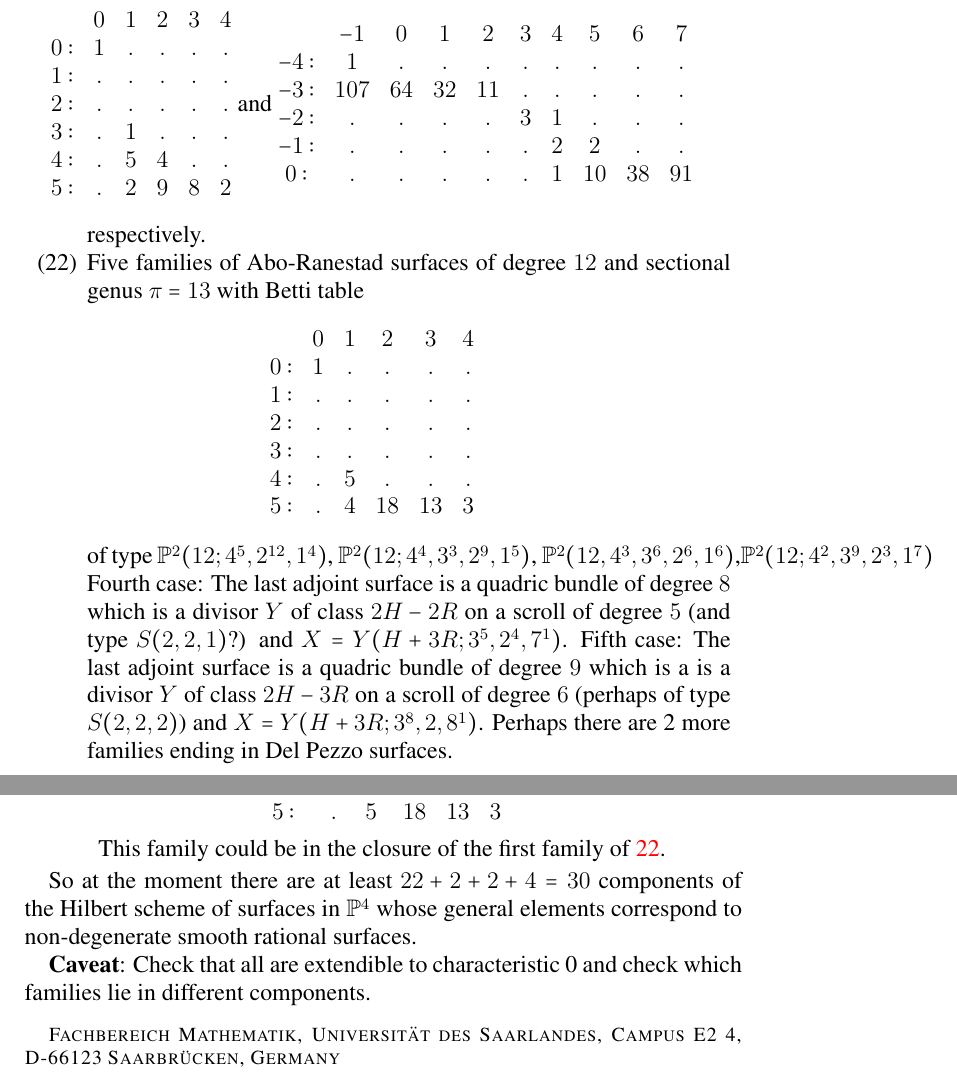
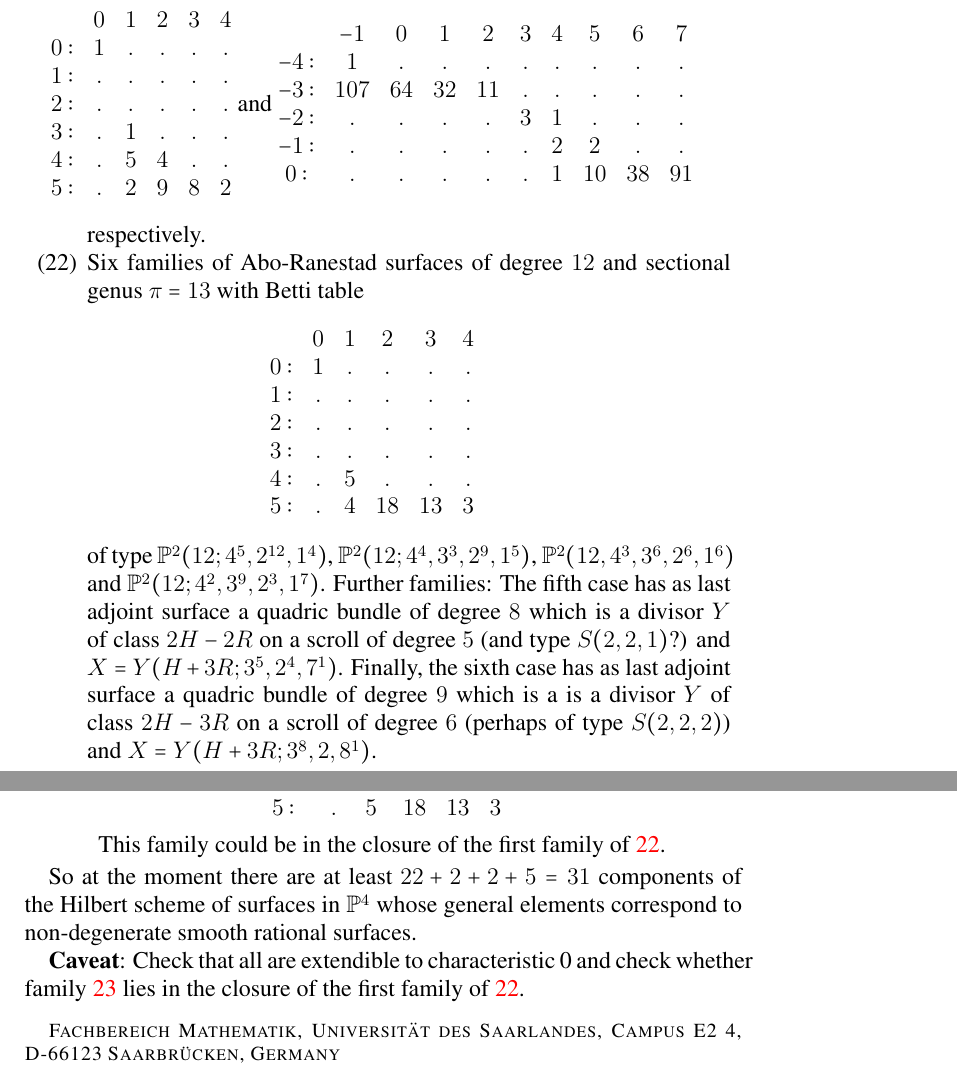
Before and after one commit to foschreyer/surfacesInP4, a LaTeX paper (surfaces papers/SmoothRationalSurfacesInP4.tex): two parts of pages 5 and 6 of 6, joined at a grey line, cut so that both start at the same text. Compiled offline with pdfLaTeX; a LaTeX package or settings file that is missing is left out.

Commit message:
collectARsurface added and the result in .tex mentioned

```diff
--- a/surfaces papers/SmoothRationalSurfacesInP4.tex
+++ b/surfaces papers/SmoothRationalSurfacesInP4.tex
@@ -384,7 +384,7 @@ $$\begin{matrix}
 $$
 respectively.
 
-\item\label{ARsurf} Five families of Abo-Ranestad surfaces of degree $12$ and sectional genus $\pi=13$ with Betti table
+\item\label{ARsurf} Six families of Abo-Ranestad surfaces of degree $12$ and sectional genus $\pi=13$ with Betti table
 $$\begin{matrix}
        & 0 & 1 & 2 & 3 & 4\\
 %%      \text{total:} & 1 & 9 & 18 & 13 & 3\\
@@ -395,10 +395,11 @@ $$\begin{matrix}
       4: & . & 5 & . & . & .\\
       5: & . & 4 & 18 & 13 & 3
       \end{matrix}$$
-of type $\PP^{2}(12;4^{5},2^{12},1^{4})$, $\PP^{2}(12;4^{4},3^{3},2^{9},1^{5})$, $\PP^{2}(12,4^{3},3^{6},2^{6},1^{6})$,$\PP^{2}(12;4^{2},3^{9},2^{3},1^{7})$
+of type $\PP^{2}(12;4^{5},2^{12},1^{4})$, $\PP^{2}(12;4^{4},3^{3},2^{9},1^{5})$, $\PP^{2}(12,4^{3},3^{6},2^{6},1^{6})$ and
+$\PP^{2}(12;4^{2},3^{9},2^{3},1^{7})$. Further families:
 %{(4, 12, 13), 7, (12, 24, 13), 3, (12, 19, 8), 9, (7, 7, 1)}
-Fourth case: The last adjoint surface is a quadric bundle of degree $8$ which is a divisor $Y$ of class $2H-2R$ on a scroll of degree $5$ (and type $S(2,2,1)$?) and
-$X=Y(H+3R;3^{5},2^{4},7^{1})$.
-Fifth case: The last adjoint surface is a quadric bundle of degree $9$ which is a is a divisor $Y$ of class $2H-3R$ on a scroll of degree $6$ (perhaps of type $S(2,2,2)$) and
-$X=Y(H+3R;3^{8},2,8^{1})$. Perhaps there are 2 more families ending in Del Pezzo surfaces.
+The fifth case has as last adjoint surface a quadric bundle of degree $8$ which is a divisor $Y$ of class $2H-2R$ on a scroll of degree $5$ (and type $S(2,2,1)$?) and
+$X=Y(H+3R;3^{5},2^{4},7^{1})$. Finally, the
+sixth case has as last adjoint surface a quadric bundle of degree $9$ which is a is a divisor $Y$ of class $2H-3R$ on a scroll of degree $6$ (perhaps of type $S(2,2,2)$) and
+$X=Y(H+3R;3^{8},2,8^{1})$.
 
@@ -418,9 +419,9 @@ $$
 This family could be in the closure of the first family of \ref{ARsurf}.
 \end{enumerate}
 
-So at the moment there are at least $22+2+2+4=30$ components of the Hilbert scheme of surfaces in $\PP^{4}$ whose general elements correspond to non-degenerate  smooth rational surfaces.
+So at the moment there are at least $22+2+2+5=31$ components of the Hilbert scheme of surfaces in $\PP^{4}$ whose general elements correspond to non-degenerate  smooth rational surfaces.
 
-{\bf Caveat}: Check that all are extendible to characteristic 0 and check which  families lie in different components.
+{\bf Caveat}: Check that all are extendible to characteristic 0 and check whether family \ref{ARsurf10} lies in the closure of the first family of \ref{ARsurf}.
 
 
 \end{document}
```
Also changed, not shown: surfaces papers/SmoothRationalSurfacesInP4.tex (2 more changed lines), 2 other files.
